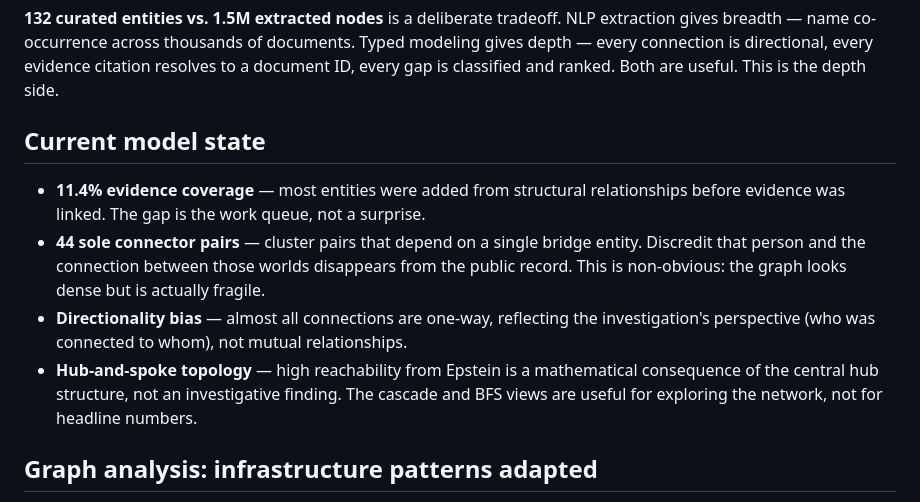
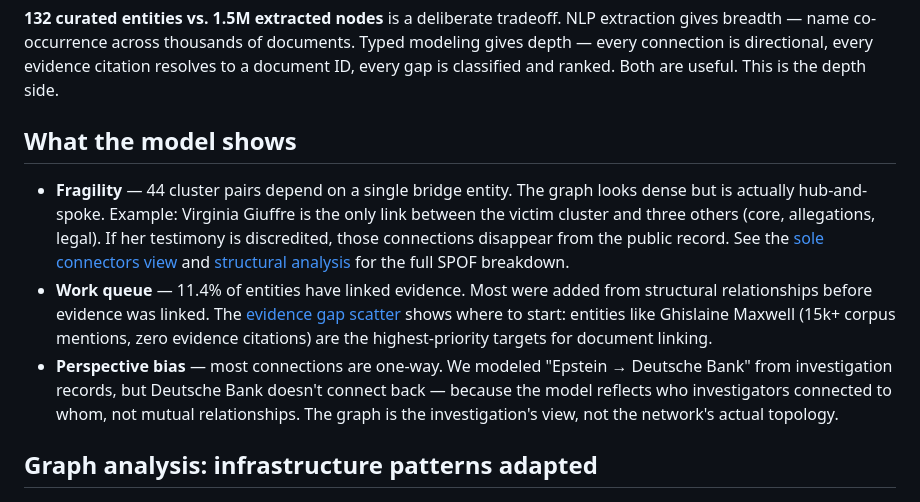
Before and after one commit to unify-graph/unify-graph, a Markdown page: README.md, the part around the change. GitHub-like rendering.

Commit message:
Rewrite README model section with concrete examples
Lead with the genuine structural finding (fragility via sole
connectors), add specific examples (Giuffre, Maxwell, Deutsche Bank),
and link to relevant views. Drops hub-and-spoke as standalone bullet
since it's folded into the fragility explanation.

```diff
--- a/README.md
+++ b/README.md
@@ -29,12 +29,11 @@ Most network analyses start with raw data and compute metrics at query time or i
 
 **132 curated entities vs. 1.5M extracted nodes** is a deliberate tradeoff. NLP extraction gives breadth — name co-occurrence across thousands of documents. Typed modeling gives depth — every connection is directional, every evidence citation resolves to a document ID, every gap is classified and ranked. Both are useful. This is the depth side.
 
-## Current model state
+## What the model shows
 
-- **11.4% evidence coverage** — most entities were added from structural relationships before evidence was linked. The gap is the work queue, not a surprise.
-- **44 sole connector pairs** — cluster pairs that depend on a single bridge entity. Discredit that person and the connection between those worlds disappears from the public record. This is non-obvious: the graph looks dense but is actually fragile.
-- **Directionality bias** — almost all connections are one-way, reflecting the investigation's perspective (who was connected to whom), not mutual relationships.
-- **Hub-and-spoke topology** — high reachability from Epstein is a mathematical consequence of the central hub structure, not an investigative finding. The cascade and BFS views are useful for exploring the network, not for headline numbers.
+- **Fragility** — 44 cluster pairs depend on a single bridge entity. The graph looks dense but is actually hub-and-spoke. Example: Virginia Giuffre is the only link between the victim cluster and three others (core, allegations, legal). If her testimony is discredited, those connections disappear from the public record. See the [sole connectors view](https://unify-graph.github.io/unify-graph/) and [structural analysis](https://unify-graph.github.io/unify-graph/) for the full SPOF breakdown.
+- **Work queue** — 11.4% of entities have linked evidence. Most were added from structural relationships before evidence was linked. The [evidence gap scatter](https://unify-graph.github.io/unify-graph/) shows where to start: entities like Ghislaine Maxwell (15k+ corpus mentions, zero evidence citations) are the highest-priority targets for document linking.
+- **Perspective bias** — most connections are one-way. We modeled "Epstein → Deutsche Bank" from investigation records, but Deutsche Bank doesn't connect back — because the model reflects who investigators connected to whom, not mutual relationships. The graph is the investigation's view, not the network's actual topology.
 
 ## Graph analysis: infrastructure patterns adapted
 
```
